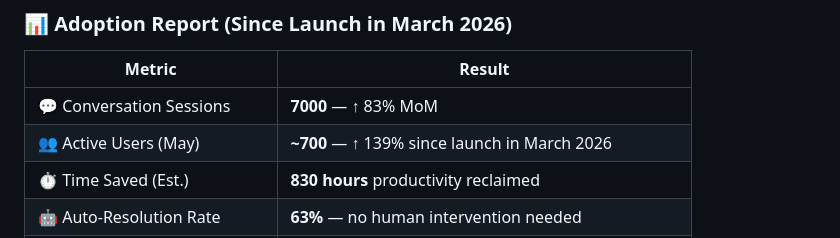
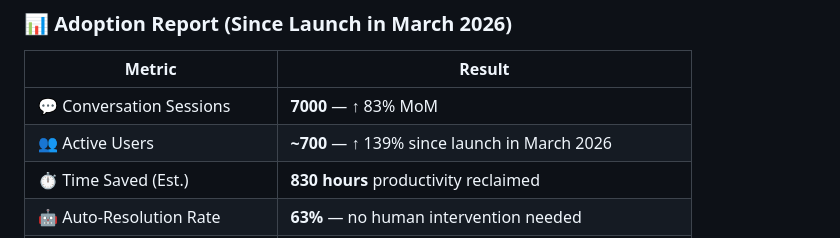
Before and after one commit to mayapath/mayankpathak, a Markdown page: README.md, the part around the change. Drawn GitHub-style.

```diff
--- a/README.md
+++ b/README.md
@@ -33,7 +33,7 @@ EDISENSE is the AI platform I designed and deployed from the ground up — an al
 |Metric                    |Result                                                               |
 |--------------------------|---------------------------------------------------------------------|
 |💬 Conversation Sessions   |**7000** — ↑ 83% MoM                                                |
-|👥 Active Users (May)      |**~700** — ↑ 139% since launch in March 2026                                       |
+|👥 Active Users            |**~700** — ↑ 139% since launch in March 2026
 |⏱️ Time Saved (Est.)       |**830 hours** productivity reclaimed                                 |
 |🤖 Auto-Resolution Rate    |**63%** — no human intervention needed                               |
 |📈 Engagement Rate         |**53%** — sustained above-benchmark                                  |
```
